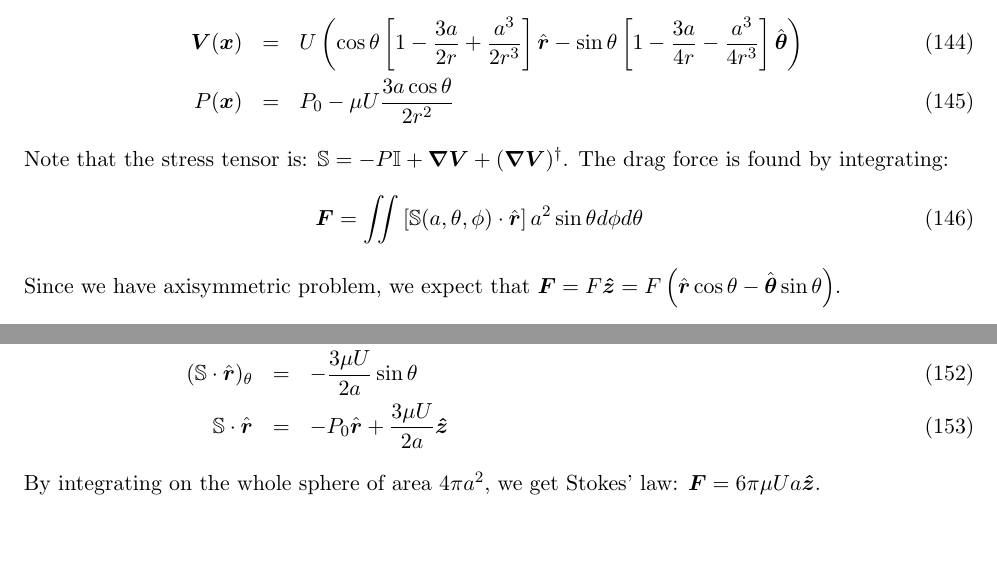
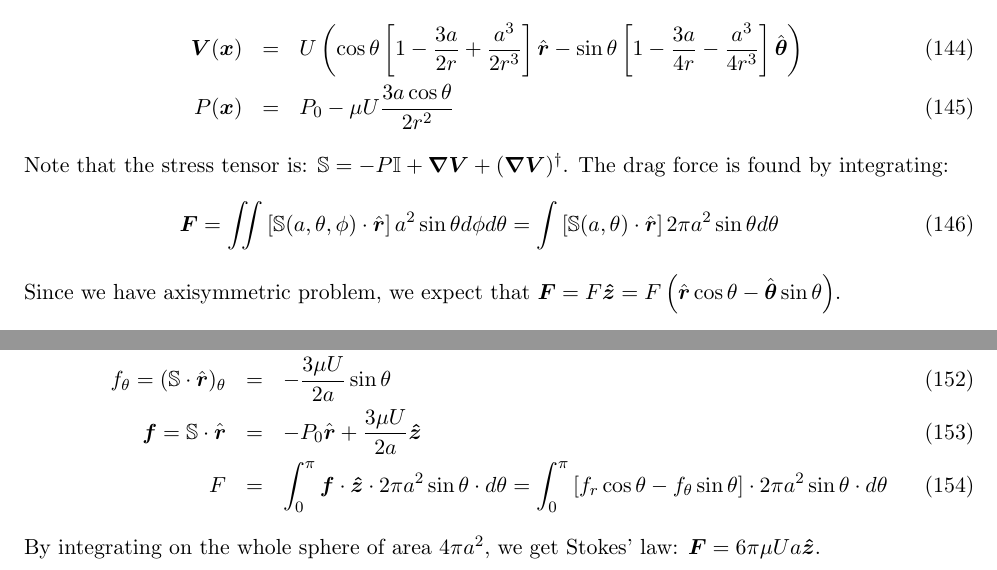
Before and after one commit to romanz/thesis, a LaTeX document (notes/notes.tex): two parts of page 11 of 11, joined at a grey line, cut so that both start at the same text, the shorter picture padded with empty space. Compiled offline with pdfLaTeX.

Commit message:
Fix docs

```diff
--- a/notes/notes.tex
+++ b/notes/notes.tex
@@ -520,7 +520,8 @@ Note that the stress tensor is:
 $\mathbb{S} = -P \mathbb{I} + \bnabla \bV + (\bnabla \bV)^\dagger$.
 The drag force is found by integrating:
 \begin{eqnarray}
-\boldsymbol{F} = \iint{\left[\mathbb{S}(a,\theta, \phi) \cdot \brhat\right] a^2 \sin\theta d\phi d\theta}
+\boldsymbol{F} = \iint{\left[\mathbb{S}(a,\theta, \phi) \cdot \brhat\right] a^2 \sin\theta d\phi d\theta} =
+\int{\left[\mathbb{S}(a,\theta) \cdot \brhat\right] 2 \pi a^2 \sin\theta d\theta}
 \end{eqnarray}
 Since we have axisymmetric problem, we expect that
 $\boldsymbol{F} = F \boldsymbol{\hat{z}} = F \left(\brhat \cos\theta - \bthetahat \sin\theta\right)$.
@@ -537,9 +538,12 @@ V_\theta \right]\right)\bthetahat \\
 \left.V_\theta\right|_{r=a} \\
 \mathbb{S} \cdot \brhat &=&
 -P\brhat + \mu \deriv{V_\theta}{r}\bthetahat \\
-(\mathbb{S} \cdot \brhat)_r &=& \frac{3 \mu U}{2a} \cos\theta - P_0 \\
-(\mathbb{S} \cdot \brhat)_\theta &=& -\frac{3\mu U}{2a} \sin\theta \\
-\mathbb{S} \cdot \brhat &=& -P_0 \brhat + \frac{3\mu U}{2a} \boldsymbol{\hat{z}}
+f_r = (\mathbb{S} \cdot \brhat)_r &=& \frac{3 \mu U}{2a} \cos\theta - P_0 \\
+f_\theta = (\mathbb{S} \cdot \brhat)_\theta &=& -\frac{3\mu U}{2a} \sin\theta \\
+\boldsymbol{f} = \mathbb{S} \cdot \brhat &=& -P_0 \brhat + \frac{3\mu U}{2a} \boldsymbol{\hat{z}} \\
+F &=&
+\int_0^\pi \boldsymbol{f} \cdot \boldsymbol{\hat{z}} \cdot 2\pi a^2 \sin\theta \cdot d\theta =
+\int_0^\pi \left[f_r \cos\theta - f_\theta \sin\theta\right] \cdot 2\pi a^2 \sin\theta \cdot d\theta
 \end{eqnarray}
 By integrating on the whole sphere of area $4\pi a^2$, we get Stokes' law:
 $\boldsymbol{F} = 6\pi \mu U a \boldsymbol{\hat{z}}$.
```
Also changed, not shown: notes/notes.tex (2 more changed lines).
